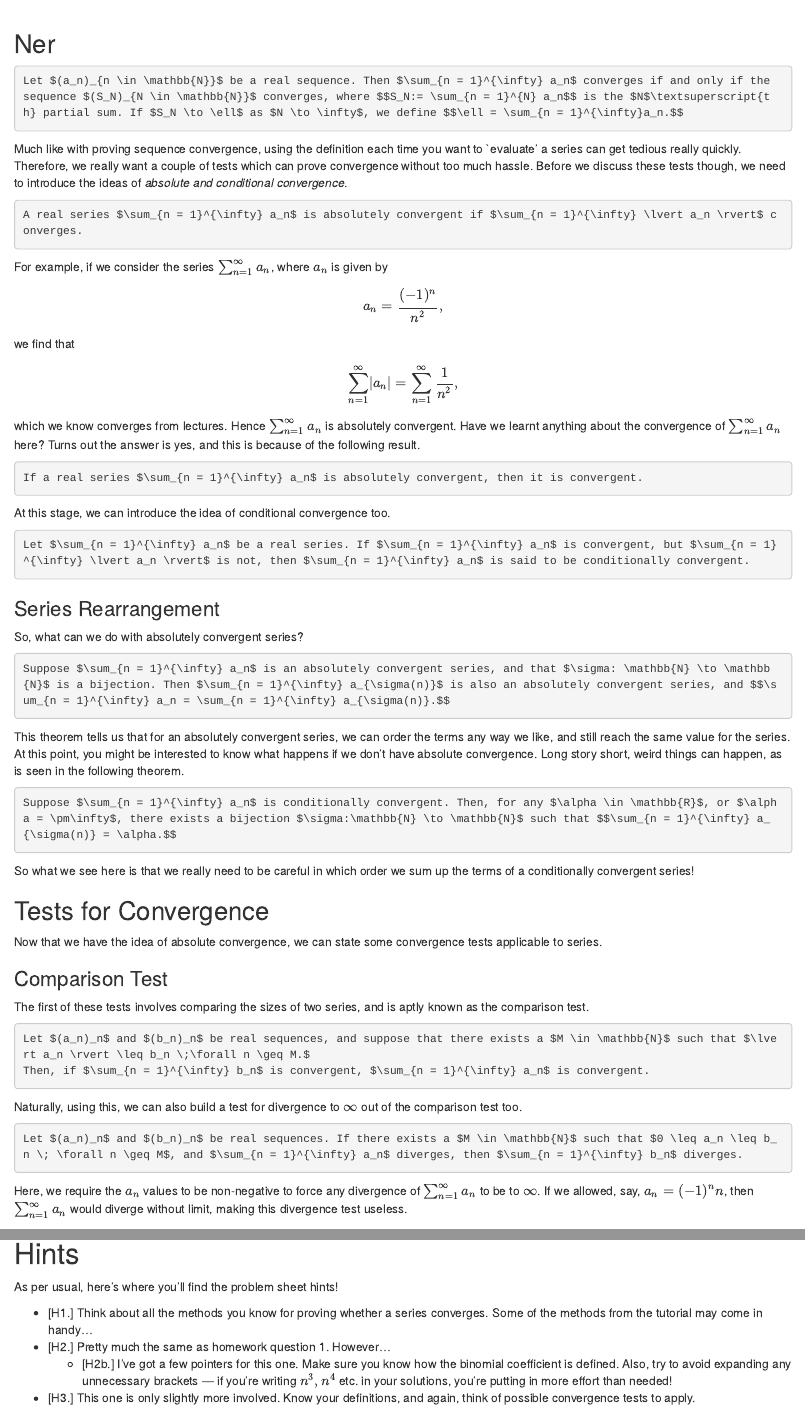
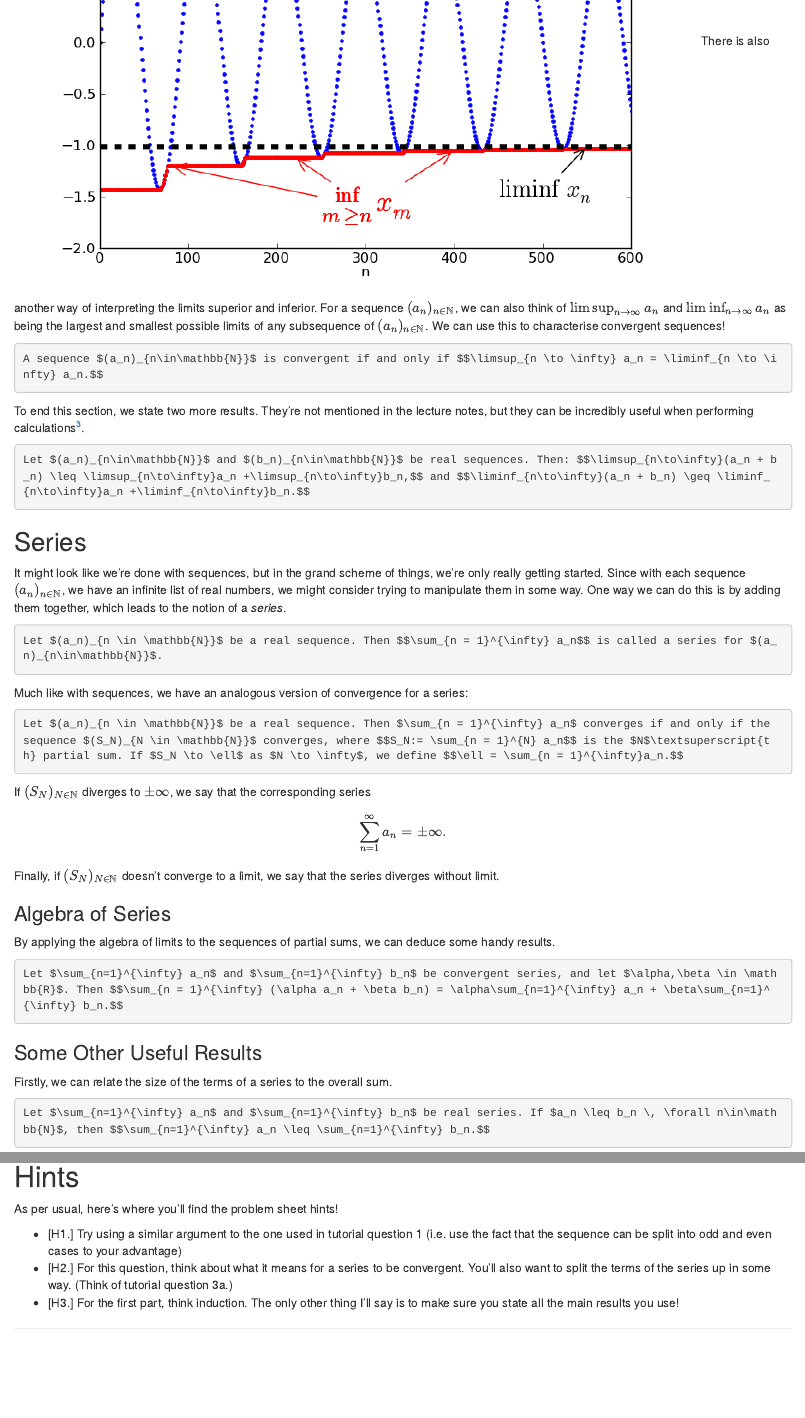
Before and after one commit to caj50/caj50.github.io, an R Markdown document (Analysis Tutorials/MA10207T7/Tutorial7.Rmd): the page in a window 1100 px wide, from 1310 px down before the commit and from 970 px down after it, and a second part further down, joined at a grey line. Rendered offline with R 4.5, knitr and Pandoc, with nearby package versions; drawn as R Markdown's standard HTML page in place of the format the file asks for.

Commit message:
Update Tutorial7.Rmd

````diff
--- a/Analysis Tutorials/MA10207T7/Tutorial7.Rmd
+++ b/Analysis Tutorials/MA10207T7/Tutorial7.Rmd
@@ -52,28 +52,47 @@ It is not always the case that the limit of a sequence exists — take $(a_n)_{n
 We also use some different notation to describe the supremum and infimum of the sets $A_k$, namely [^1] $$\sup A_k := \sup_{n\geq k}a_n \quad ; \quad \inf A_k := \inf_{n \geq k}a_n.$$ One thing we can say about these quantities is that since $A_{k+1} \subseteq A_k$, we know that $(\sup A_k)_{k\in\mathbb{N}}$ is a decreasing sequence, and $(\inf A_k)_{k\in\mathbb{N}}$ is an increasing sequence. Now that we've produced two new sequences, the natural thing to do is analyse their convergence. It turns out that if $(a_n)_{n\in\mathbb{N}}$ is bounded, both $(\sup A_k)_{k\in\mathbb{N}}$ and $(\inf A_k)_{k\in\mathbb{N}}$ converge! We define their respective limits to be [^2] $$\limsup_{n \to \infty} a_n := \lim_{k\to\infty}\sup_{n\geq k}a_n \;\, \text{and} \;\, \liminf_{n \to \infty} a_n := \lim_{k\to\infty}\inf_{n\geq k}a_n.$$ The first of these is the *limit superior* and the second is the *limit inferior*. These can be thought of as `eventual' bounds on a sequence, as seen in Figure
 
 ![](/Analysis Tutorials/MA10207T7/Lim_sup_example_5.png)
+There is also another way of interpreting the limits superior and inferior. For a sequence $(a_n)_{n\in\mathbb{N}}$, we can also think of $\limsup_{n\to\infty} a_n$ and $\liminf_{n \to \infty}a_n$ as being the largest and smallest possible limits of any subsequence of $(a_n)_{n\in\mathbb{N}}$. We can use this to characterise convergent sequences!
+
+```{theorem label = "thm1"}
+A sequence $(a_n)_{n\in\mathbb{N}}$ is convergent if and only if $$\limsup_{n \to \infty} a_n = \liminf_{n \to \infty} a_n.$$
+```
+To end this section, we state two more results. They're not mentioned in the lecture notes, but they can be incredibly useful when performing calculations[^3].
+
+```{theorem label = "thm2"}
+Let $(a_n)_{n\in\mathbb{N}}$ and $(b_n)_{n\in\mathbb{N}}$ be real sequences. Then: $$\limsup_{n\to\infty}(a_n + b_n) \leq \limsup_{n\to\infty}a_n +\limsup_{n\to\infty}b_n,$$ and $$\liminf_{n\to\infty}(a_n + b_n) \geq \liminf_{n\to\infty}a_n +\liminf_{n\to\infty}b_n.$$
+```
 
 [^1]:is is more common usage. Also, for convenience, if the set $A_k$ is not bounded above/below, we set the supremum/infimum to be $\infty$/$-\infty$.
 
 [^2]:Again, if $(\sup A_k)_{k\in\mathbb{N}}$ diverges to $\infty$, $\limsup_{n \to \infty} a_n$ is defined to be $\infty$, and if $(\inf A_k)_{k\in\mathbb{N}}$ diverges to $-\infty$, $\liminf_{n \to \infty} a_n$ is defined to be $-\infty$.
 
-## Ner
-```{definition, label = "def1", name = "Series Convergence and Partial Sums"}
+[^3]:Since these results are not in the lecture notes, it's *highly* recommended that you try and prove them yourself. Try using similar techniques to Tutorial Question 2 on Problem Sheet 7 and Homework Question 2 on Problem Sheet 3.
+
+## Series
+It might look like we're done with sequences, but in the grand scheme of things, we're only really getting started. Since with each sequence $(a_n)_{n\in\mathbb{N}}$, we have an infinite list of real numbers, we might consider trying to manipulate them in some way. One way we can do this is by adding them together, which leads to the notion of a *series*.
+
+```{definition, label = "def1", name = "Series"}
+Let $(a_n)_{n \in \mathbb{N}}$ be a real sequence. Then $$\sum_{n = 1}^{\infty} a_n$$ is called a series for $(a_n)_{n\in\mathbb{N}}$.
+```
+
+Much like with sequences, we have an analogous version of convergence for a series:
+```{definition, label = "def2", name = "Series Convergence and Partial Sums"}
 Let $(a_n)_{n \in \mathbb{N}}$ be a real sequence. Then $\sum_{n = 1}^{\infty} a_n$ converges if and only if the sequence $(S_N)_{N \in \mathbb{N}}$ converges, where $$S_N:= \sum_{n = 1}^{N} a_n$$ is the $N$\textsuperscript{th} partial sum. If $S_N \to \ell$ as $N \to \infty$, we define $$\ell = \sum_{n = 1}^{\infty}a_n.$$
 ```
-Much like with proving sequence convergence, using the definition each time you want to `evaluate' a series can get tedious really quickly. Therefore, we really want a couple of tests which can prove convergence without too much hassle. Before we discuss these tests though, we need to introduce the ideas of *absolute and conditional convergence*.
+If $(S_N)_{N\in\mathbb{N}}$ diverges to $\pm\infty$, we say that the corresponding series $$\sum_{n=1}^{\infty} a_n = \pm\infty.$$ Finally, if $(S_N)_{N\in\mathbb{N}}$ doesn't converge to a limit, we say that the series diverges without limit.
 
-```{definition, label = "def2", name = "Absolute Convergence"}
-A real series $\sum_{n = 1}^{\infty} a_n$ is absolutely convergent if $\sum_{n = 1}^{\infty} \lvert a_n \rvert$ converges.
+### Algebra of Series
+By applying the algebra of limits to the sequences of partial sums, we can deduce some handy results.
+
+```{theorem, label = "thm3", name = "Algebra of Series"}
+Let $\sum_{n=1}^{\infty} a_n$ and $\sum_{n=1}^{\infty} b_n$ be convergent series, and let $\alpha,\beta \in \mathbb{R}$. Then $$\sum_{n = 1}^{\infty} (\alpha a_n + \beta b_n) = \alpha\sum_{n=1}^{\infty} a_n + \beta\sum_{n=1}^{\infty} b_n.$$
 ```
-For example, if we consider the series $\sum_{n = 1}^{\infty} a_n$, where $a_n$ is given by $$a_n = \frac{(-1)^n}{n^2},$$ we find that $$\sum_{n = 1}^{\infty} \lvert a_n \rvert = \sum_{n=1}^{\infty} \frac{1}{n^2},$$ which we know converges from lectures. Hence $\sum_{n = 1}^{\infty} a_n$ is absolutely convergent. Have we learnt anything about the convergence of $\sum_{n=1}^{\infty}a_n$ here? Turns out the answer is yes, and this is because of the following result.
+
+### Some Other Useful Results
+Firstly, we can relate the size of the terms of a series to the overall sum.
 
 ```{proposition, label = "prop1"}
-If a real series $\sum_{n = 1}^{\infty} a_n$ is absolutely convergent, then it is convergent.
-```
-At this stage, we can introduce the idea of conditional convergence too.
-
-```{definition, label = "def3", name = "Conditional Convergence"}
-Let $\sum_{n = 1}^{\infty} a_n$ be a real series. If $\sum_{n = 1}^{\infty} a_n$ is convergent, but $\sum_{n = 1}^{\infty} \lvert a_n \rvert$ is not, then $\sum_{n = 1}^{\infty} a_n$ is said to be conditionally convergent.
+Let $\sum_{n=1}^{\infty} a_n$ and $\sum_{n=1}^{\infty} b_n$ be real series. If $a_n \leq b_n \, \forall n\in\mathbb{N}$, then $$\sum_{n=1}^{\infty} a_n \leq \sum_{n=1}^{\infty} b_n.$$
 ```
 
@@ -80,29 +100,9 @@ Let $\sum_{n = 1}^{\infty} a_n$ be a real series. If $\sum_{n = 1}^{\infty} a_n$
 
-### Series Rearrangement
-So, what can we do with absolutely convergent series?
-```{theorem, label = "thm1"}
-Suppose $\sum_{n = 1}^{\infty} a_n$ is an absolutely convergent series, and that $\sigma: \mathbb{N} \to \mathbb{N}$ is a bijection. Then $\sum_{n = 1}^{\infty} a_{\sigma(n)}$ is also an absolutely convergent series, and $$\sum_{n = 1}^{\infty} a_n = \sum_{n = 1}^{\infty} a_{\sigma(n)}.$$
+```{proposition, label = "prop2"}
+Let $\sum_{n=1}^{\infty} a_n$ be a convergent series. Then $a_n \to 0$ as $n \to \infty$.
 ```
-This theorem tells us that for an absolutely convergent series, we can order the terms any way we like, and still reach the same value for the series. At this point, you might be interested to know what happens if we don't have absolute convergence. Long story short, weird things can happen, as is seen in the following theorem.
+Note that the converse of this theorem *does not* hold (think of the sum $\sum_{n=1}^{\infty} \frac{1}{n}). However, the contrapositive is very good at showing that a series does not converge!
 
-```{theorem, label = "thm2", name = "Riemann Rearrangement Theorem"}
-Suppose $\sum_{n = 1}^{\infty} a_n$ is conditionally convergent. Then, for any $\alpha \in \mathbb{R}$, or $\alpha = \pm\infty$, there exists a bijection $\sigma:\mathbb{N} \to \mathbb{N}$ such that $$\sum_{n = 1}^{\infty} a_{\sigma(n)} = \alpha.$$
+```{proposition, label = "prop3"}
+Let $\sum_{n=1}^{\infty} a_n$ be a series. If $a_n \not\to 0$ as $n \to \infty$, then $\sum_{n=1}^{\infty} a_n$ does not converge.
 ```
-So what we see here is that we really need to be careful in which order we sum up the terms of a conditionally convergent series!
-
-## Tests for Convergence
-Now that we have the idea of absolute convergence, we can state some convergence tests applicable to series.
-
-### Comparison Test
-The first of these tests involves comparing the sizes of two series, and is aptly known as the comparison test.
-
-```{theorem, label = "thm3", name = "Comparison Test"}
-Let $(a_n)_n$ and $(b_n)_n$ be real sequences, and suppose that there exists a $M \in \mathbb{N}$ such that $\lvert a_n \rvert \leq b_n \;\forall n \geq M.$
-Then, if $\sum_{n = 1}^{\infty} b_n$ is convergent, $\sum_{n = 1}^{\infty} a_n$ is convergent.
-```
-Naturally, using this, we can also build a test for divergence to $\infty$ out of the comparison test too.
-
-```{corollary, label = "corol1"}
-Let $(a_n)_n$ and $(b_n)_n$ be real sequences. If there exists a $M \in \mathbb{N}$ such that $0 \leq a_n \leq b_n \; \forall n \geq M$, and $\sum_{n = 1}^{\infty} a_n$ diverges, then $\sum_{n = 1}^{\infty} b_n$ diverges.
-```
-Here, we require the $a_n$ values to be non-negative to force any divergence of $\sum_{n = 1}^{\infty} a_n$ to be to $\infty$. If we allowed, say, $a_n = (-1)^nn$, then $\sum_{n = 1}^{\infty} a_n$ would diverge without limit, making this divergence test useless.
@@ -132,7 +110,6 @@ We conclude here with a [link](https://math.stackexchange.com/questions/2071016/
 # Hints
 As per usual, here's where you'll find the problem sheet hints!
 
-* [H1.] Think about all the methods you know for proving whether a series converges. Some of the methods from the tutorial may come in handy...
-* [H2.] Pretty much the same as homework question 1. However...
-    * [H2b.] I've got a few pointers for this one. Make sure you know how the binomial coefficient is defined. Also, try to avoid expanding any unnecessary brackets — if you're writing $n^3, n^4$ etc. in your solutions, you're putting in more effort than needed!
-* [H3.] This one is only slightly more involved. Know your definitions, and again, think of possible convergence tests to apply.
+* [H1.] Try using a similar argument to the one used in tutorial question 1 (i.e. use the fact that the sequence can be split into odd and even cases to your advantage)
+* [H2.] For this question, think about what it means for a series to be convergent. You'll also want to split the terms of the series up in some way. (Think of tutorial question 3a.)
+* [H3.] For the first part, think induction. The only other thing I'll say is to make sure you state all the main results you use!
````
Also changed, not shown: Analysis Tutorials/MA10207T7/Tutorial7.Rmd (23 more changed lines).
